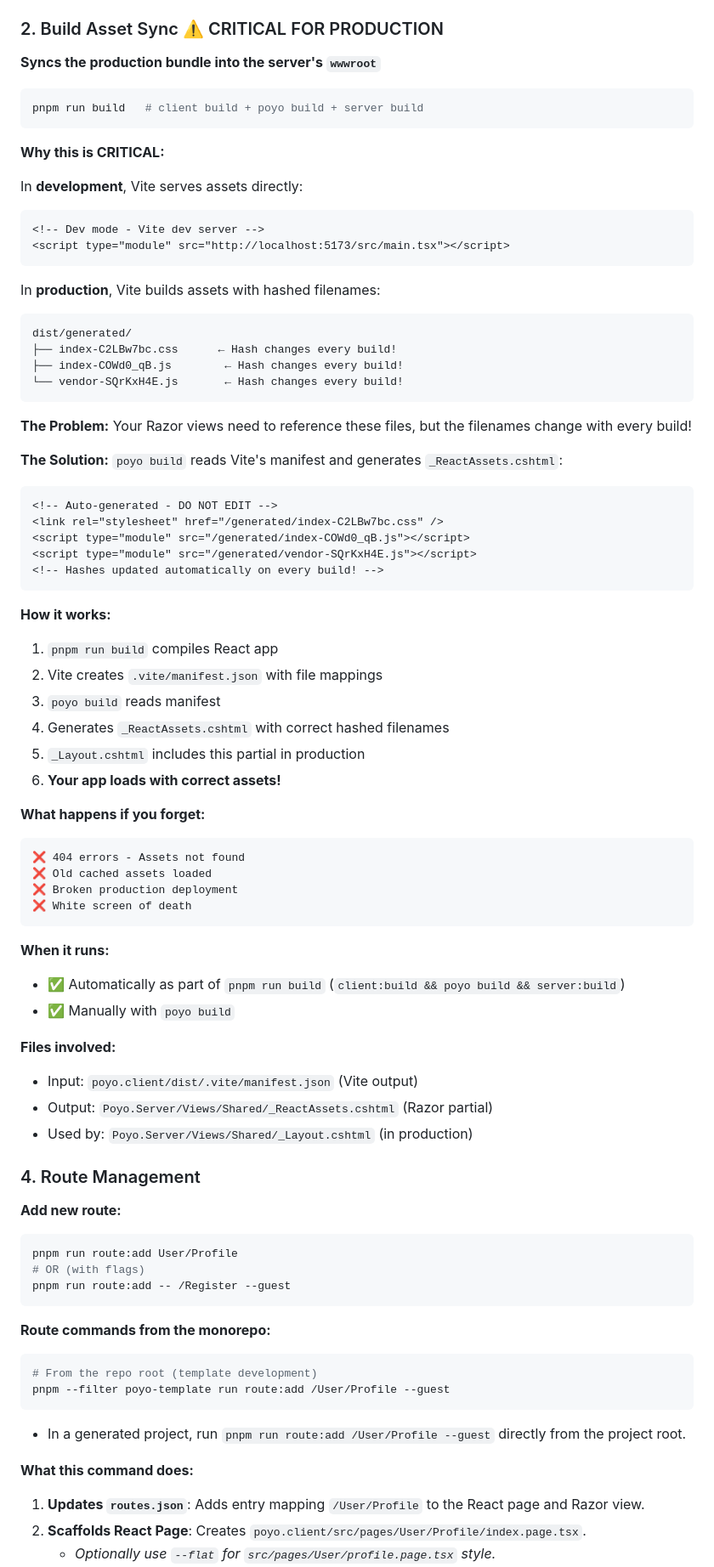
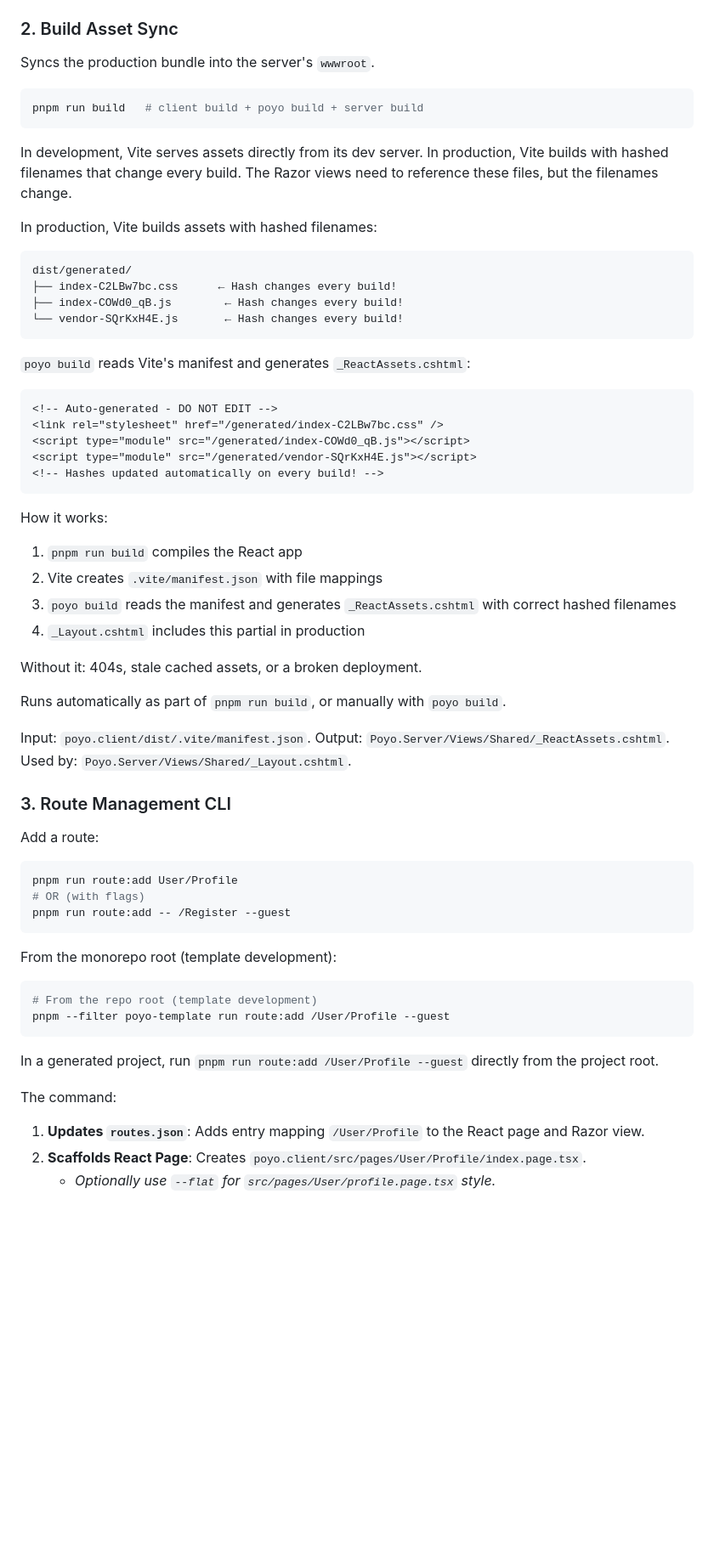
Before and after one commit to rubichandrap/Poyo, a Markdown page: README.md, the part around one of its changes. Shown at 85% size. GitHub-like rendering; blank space fills up the shorter version.

````diff
--- a/README.md
+++ b/README.md
@@ -460,23 +419,17 @@ pnpm run generate   # or: pnpm run client:generate
 - Pass a custom local file if needed: `poyo generate ./custom-spec.json`
 - Use the generated schemas in forms with `zodResolver`
 
-### 2. Build Asset Sync ⚠️ CRITICAL FOR PRODUCTION
+### 2. Build Asset Sync
 
-**Syncs the production bundle into the server's `wwwroot`**
+Syncs the production bundle into the server's `wwwroot`.
 
 ```bash
 pnpm run build   # client build + poyo build + server build
 ```
 
-**Why this is CRITICAL:**
+In development, Vite serves assets directly from its dev server. In production, Vite builds with hashed filenames that change every build. The Razor views need to reference these files, but the filenames change.
 
-In **development**, Vite serves assets directly:
-```html
-<!-- Dev mode - Vite dev server -->
-<script type="module" src="http://localhost:5173/src/main.tsx"></script>
-```
-
-In **production**, Vite builds assets with hashed filenames:
+In production, Vite builds assets with hashed filenames:
 ```
 dist/generated/
 ├── index-C2LBw7bc.css      ← Hash changes every build!
@@ -484,10 +437,6 @@ dist/generated/
 └── vendor-SQrKxH4E.js       ← Hash changes every build!
 ```
 
-**The Problem:**
-Your Razor views need to reference these files, but the filenames change with every build!
-
-**The Solution:**
 `poyo build` reads Vite's manifest and generates `_ReactAssets.cshtml`:
 
 ```cshtml
@@ -498,49 +447,35 @@ Your Razor views need to reference these files, but the filenames change with ev
 <!-- Hashes updated automatically on every build! -->
 ```
 
-**How it works:**
-1. `pnpm run build` compiles React app
+How it works:
+1. `pnpm run build` compiles the React app
 2. Vite creates `.vite/manifest.json` with file mappings
-3. `poyo build` reads manifest
-4. Generates `_ReactAssets.cshtml` with correct hashed filenames
-5. `_Layout.cshtml` includes this partial in production
-6. **Your app loads with correct assets!**
+3. `poyo build` reads the manifest and generates `_ReactAssets.cshtml` with correct hashed filenames
+4. `_Layout.cshtml` includes this partial in production
 
-**What happens if you forget:**
-```
-❌ 404 errors - Assets not found
-❌ Old cached assets loaded
-❌ Broken production deployment
-❌ White screen of death
-```
+Without it: 404s, stale cached assets, or a broken deployment.
 
-**When it runs:**
-- ✅ Automatically as part of `pnpm run build` (`client:build && poyo build && server:build`)
-- ✅ Manually with `poyo build`
+Runs automatically as part of `pnpm run build`, or manually with `poyo build`.
 
-**Files involved:**
-- Input: `poyo.client/dist/.vite/manifest.json` (Vite output)
-- Output: `Poyo.Server/Views/Shared/_ReactAssets.cshtml` (Razor partial)
-- Used by: `Poyo.Server/Views/Shared/_Layout.cshtml` (in production)
+Input: `poyo.client/dist/.vite/manifest.json`. Output: `Poyo.Server/Views/Shared/_ReactAssets.cshtml`. Used by: `Poyo.Server/Views/Shared/_Layout.cshtml`.
 
-### 4. Route Management
+### 3. Route Management CLI
 
-**Add new route:**
+Add a route:
 ```bash
 pnpm run route:add User/Profile
 # OR (with flags)
 pnpm run route:add -- /Register --guest
 ```
 
-**Route commands from the monorepo:**
+From the monorepo root (template development):
 ```bash
 # From the repo root (template development)
 pnpm --filter poyo-template run route:add /User/Profile --guest
 ```
-*   In a generated project, run `pnpm run route:add /User/Profile --guest` directly from the project root.
+In a generated project, run `pnpm run route:add /User/Profile --guest` directly from the project root.
 
-
-**What this command does:**
+The command:
 1.  **Updates `routes.json`**: Adds entry mapping `/User/Profile` to the React page and Razor view.
 2.  **Scaffolds React Page**: Creates `poyo.client/src/pages/User/Profile/index.page.tsx`.
     *   *Optionally use `--flat` for `src/pages/User/profile.page.tsx` style.*
````
Also changed, not shown: other parts of README.md (+64 -119 lines).
